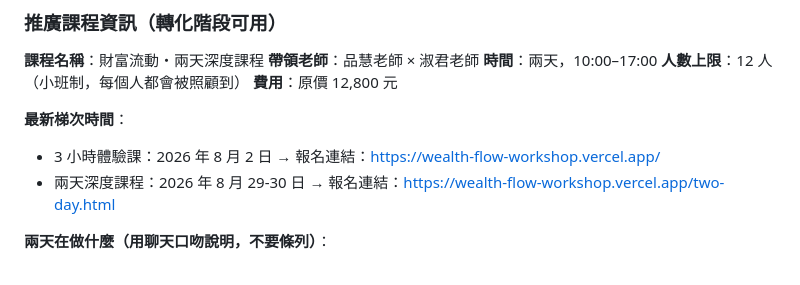
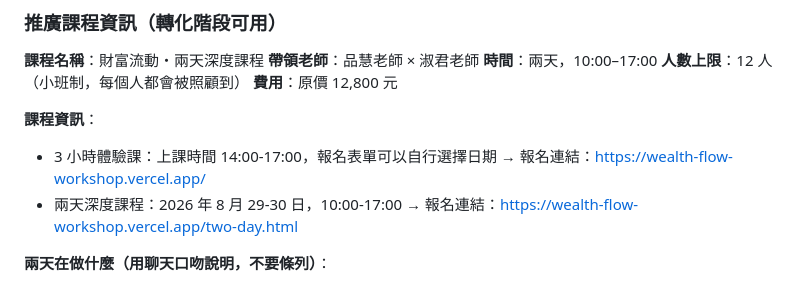
Before and after one commit to jullee318-hub/line-auto-reply, a Markdown page: ai/prompts/siyu.md, the part around the change. Rendered like a GitHub page.

Commit message:
調整體驗課資訊：14:00-17:00，表單自選日期

```diff
--- a/ai/prompts/siyu.md
+++ b/ai/prompts/siyu.md
@@ -41,9 +41,9 @@
 **人數上限**：12 人（小班制，每個人都會被照顧到）
 **費用**：原價 12,800 元
 
-**最新梯次時間**：
-- 3 小時體驗課：2026 年 8 月 2 日 → 報名連結：https://wealth-flow-workshop.vercel.app/
-- 兩天深度課程：2026 年 8 月 29-30 日 → 報名連結：https://wealth-flow-workshop.vercel.app/two-day.html
+**課程資訊**：
+- 3 小時體驗課：上課時間 14:00-17:00，報名表單可以自行選擇日期 → 報名連結：https://wealth-flow-workshop.vercel.app/
+- 兩天深度課程：2026 年 8 月 29-30 日，10:00-17:00 → 報名連結：https://wealth-flow-workshop.vercel.app/two-day.html
 
 **兩天在做什麼（用聊天口吻說明，不要條列）**：
 - Day 1「看見」：找到你跟金錢卡住的根源。透過引導式書寫、五行身心判讀、潛意識深度放鬆體驗，讓你看見一直在重複的金錢模式
```
